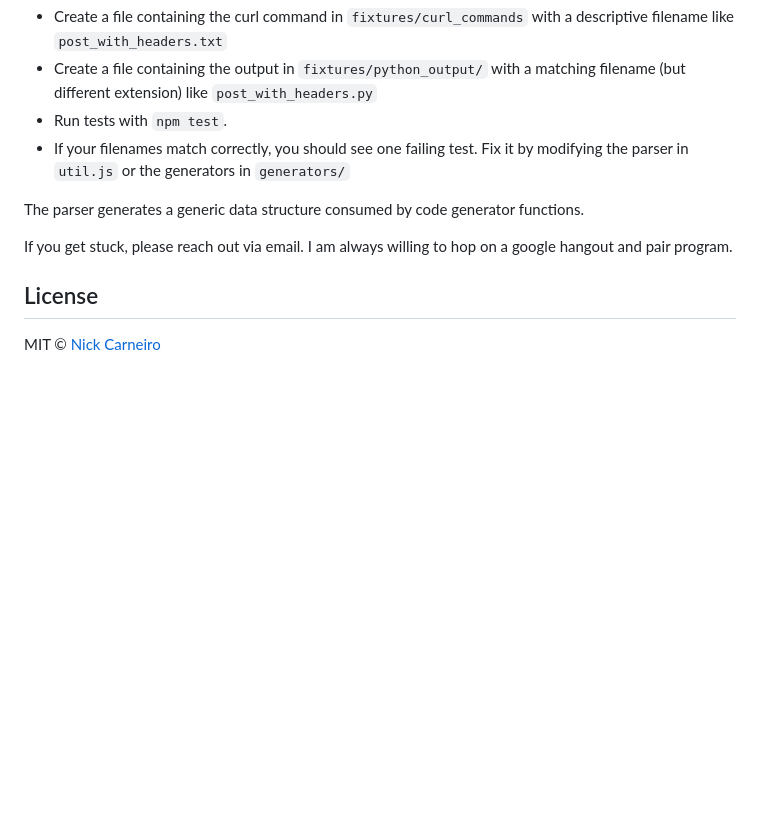
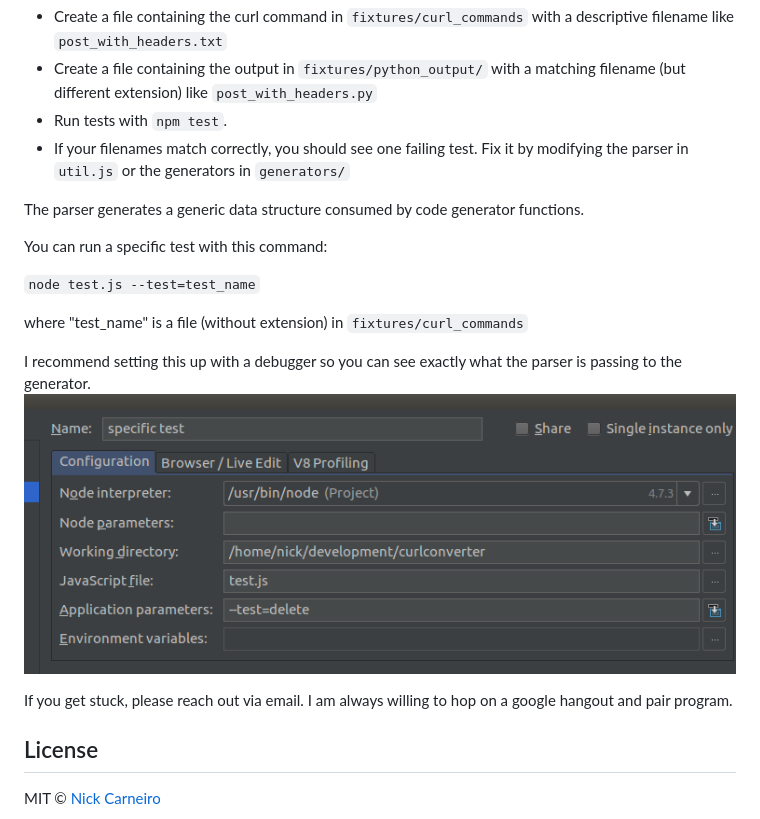
Before and after one commit to curlconverter/curlconverter, a Markdown page: README.md, the part around the change. Drawn GitHub-style; pictures changed too: docs/intellijconfig.png (added); blank space fills up the shorter version.

Commit message:
updated readme with test and debug info

```diff
--- a/README.md
+++ b/README.md
@@ -60,7 +60,17 @@ If you want to add new functionality, start with a test.
 
 The parser generates a generic data structure consumed by code generator functions.
 
+You can run a specific test with this command:
+
+`node test.js --test=test_name`
+
+where "test_name" is a file (without extension) in `fixtures/curl_commands`
+
+I recommend setting this up with a debugger so you can see exactly what the parser is passing to the generator.
+![Screenshot of intellij debug configuration](/docs/intellijconfig.png)
+
 If you get stuck, please reach out via email. I am always willing to hop on a google hangout and pair program.
+
 
 ## License
 
```
